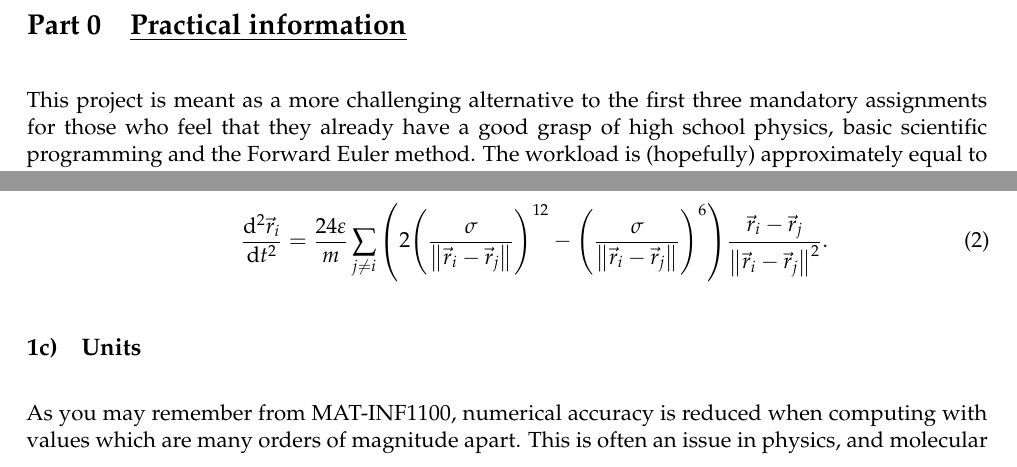
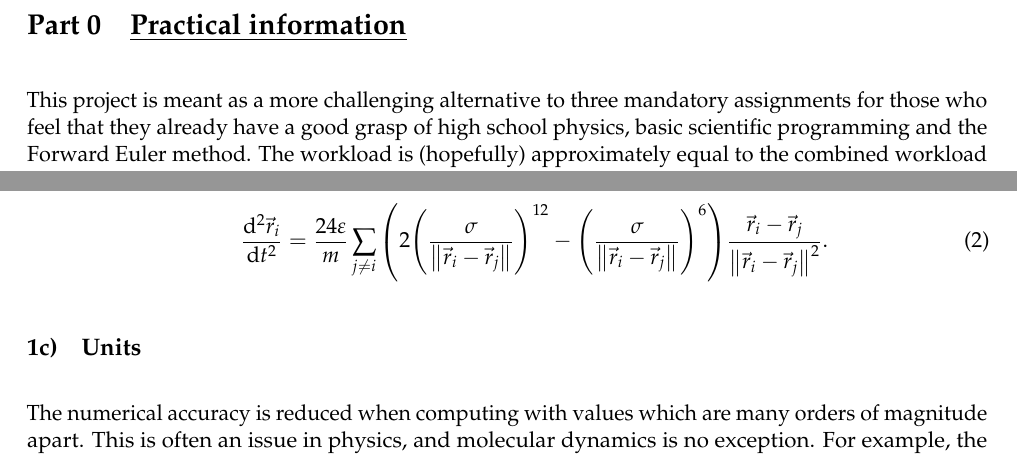
Before and after one commit to anjohan/fysmekprosjekt, a LaTeX document (project.tex): two parts of pages 3 and 5 of 15, joined at a grey line, cut so that both start at the same text. Compiled offline with pdfLaTeX.

Commit message:
Modified project description

```diff
--- a/project.tex
+++ b/project.tex
@@ -109,7 +109,7 @@
 \setcounter{section}{-1}
 
 \section{\underline{Practical information}}
-This project is meant as a more challenging alternative to the first three mandatory assignments for those who feel that they already have a good grasp of high school physics, basic scientific programming and the Forward Euler method. The workload is (hopefully) approximately equal to the combined workload of the first three assignments.
+This project is meant as a more challenging alternative to three mandatory assignments for those who feel that they already have a good grasp of high school physics, basic scientific programming and the Forward Euler method. The workload is (hopefully) approximately equal to the combined workload of the first three assignments.
 
 A special weekly group session\footnote{\url{https://www.uio.no/studier/emner/matnat/fys/FYS1100/h22/timeplan/index.html}} will focus on this project, where you can discuss with fellow students and get help from teaching assistants. Additionally, you are encouraged to use the Astro-discourse platform or GitHub issues for asking your own questions and answering the questions of other students.
 
@@ -170,7 +170,7 @@ where \(r\) is the distance between two atoms, \(r=\norm{\vec{r}_i-\vec{r}_j}\).
 \end{enumerate}
 
 \subsection{Units}
-As you may remember from MAT-INF1100, numerical accuracy is reduced when computing with values which are many orders of magnitude apart. This is often an issue in physics, and molecular dynamics is no exception. For example, the mass of argon is smaller than \(10^{-25}\ \si{\kg}\), while typical length scales are on the order of nanometres, \(10^{-9}\ \si{\m}\).
+The numerical accuracy is reduced when computing with values which are many orders of magnitude apart. This is often an issue in physics, and molecular dynamics is no exception. For example, the mass of argon is smaller than \(10^{-25}\ \si{\kg}\), while typical length scales are on the order of nanometres, \(10^{-9}\ \si{\m}\).
 
 The remedy is to change units so that most quantities are close to \(1\). From~\vref{eq:lj} it is clear that \(\sigma\) and \(\varepsilon\) are the typical scales for length and energy.
 
```
Also changed, not shown: project.pdf.
